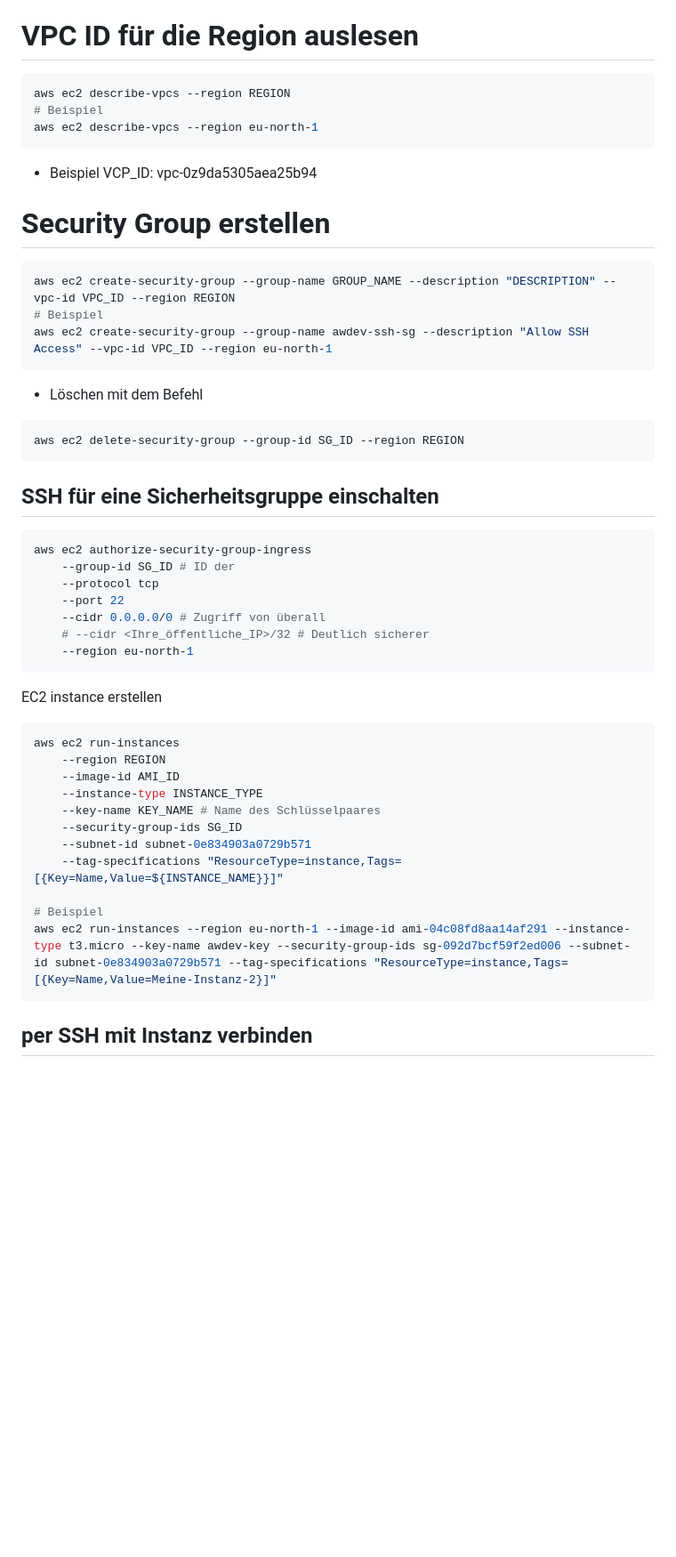
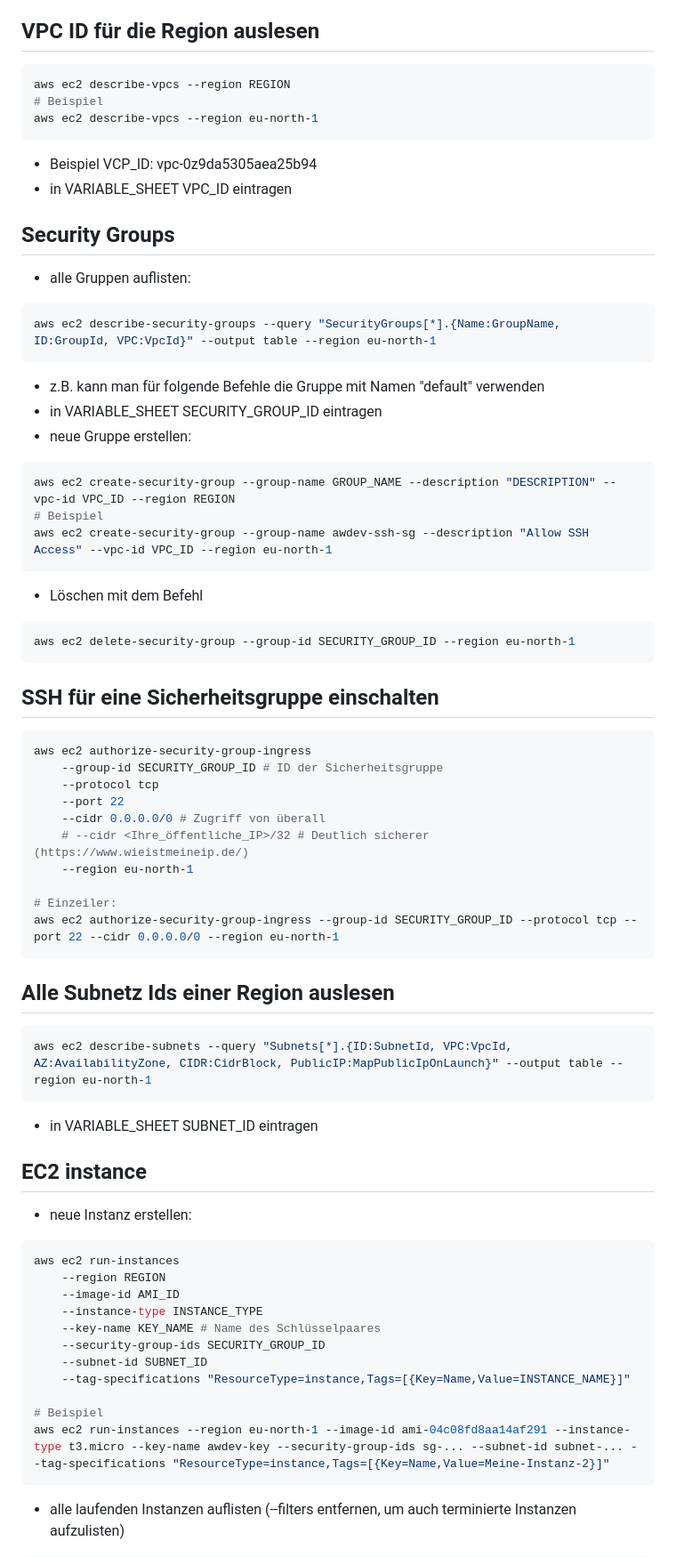
Before and after one commit to awgamedev/AWS, a Markdown page: Readme.md, the part around one of its changes. Shown at 89% size. Rendered like a GitHub page; blank space fills up the shorter version.

Commit message:
more information added to Readme

````diff
--- a/Readme.md
+++ b/Readme.md
@@ -32,7 +48,7 @@
 - .pem wird automatisch herunterladen (irgendwo ablegen, wo man es wiederverwenden kann)
 - Im Beispiel heißt die .pem Datei: awdev-key.pem
 
-# VPC ID für die Region auslesen
+## VPC ID für die Region auslesen
 
 ```bash
 aws ec2 describe-vpcs --region REGION
@@ -41,8 +57,19 @@ aws ec2 describe-vpcs --region eu-north-1
 ```
 
 - Beispiel VCP_ID: vpc-0z9da5305aea25b94
+- in VARIABLE_SHEET VPC_ID eintragen
 
-# Security Group erstellen
+## Security Groups
+
+- alle Gruppen auflisten:
+
+```bash
+aws ec2 describe-security-groups --query "SecurityGroups[*].{Name:GroupName, ID:GroupId, VPC:VpcId}" --output table --region eu-north-1
+```
+
+- z.B. kann man für folgende Befehle die Gruppe mit Namen "default" verwenden
+- in VARIABLE_SHEET SECURITY_GROUP_ID eintragen
+- neue Gruppe erstellen:
 
 ```bash
 aws ec2 create-security-group --group-name GROUP_NAME --description "DESCRIPTION" --vpc-id VPC_ID --region REGION
@@ -53,22 +80,35 @@ aws ec2 create-security-group --group-name awdev-ssh-sg --description "Allow SSH
 - Löschen mit dem Befehl
 
 ```bash
-aws ec2 delete-security-group --group-id SG_ID --region REGION
+aws ec2 delete-security-group --group-id SECURITY_GROUP_ID --region eu-north-1
 ```
 
 ## SSH für eine Sicherheitsgruppe einschalten
 
 ```bash
 aws ec2 authorize-security-group-ingress
-    --group-id SG_ID # ID der
+    --group-id SECURITY_GROUP_ID # ID der Sicherheitsgruppe
     --protocol tcp
     --port 22
     --cidr 0.0.0.0/0 # Zugriff von überall
-    # --cidr <Ihre_öffentliche_IP>/32 # Deutlich sicherer
+    # --cidr <Ihre_öffentliche_IP>/32 # Deutlich sicherer (https://www.wieistmeineip.de/)
     --region eu-north-1
+
+# Einzeiler:
+aws ec2 authorize-security-group-ingress --group-id SECURITY_GROUP_ID --protocol tcp --port 22 --cidr 0.0.0.0/0 --region eu-north-1
 ```
 
-EC2 instance erstellen
+## Alle Subnetz Ids einer Region auslesen
+
+```bash
+aws ec2 describe-subnets --query "Subnets[*].{ID:SubnetId, VPC:VpcId, AZ:AvailabilityZone, CIDR:CidrBlock, PublicIP:MapPublicIpOnLaunch}" --output table --region eu-north-1
+```
+
+- in VARIABLE_SHEET SUBNET_ID eintragen
+
+## EC2 instance
+
+- neue Instanz erstellen:
 
 ```bash
 aws ec2 run-instances
@@ -76,13 +116,13 @@ aws ec2 run-instances
     --image-id AMI_ID
     --instance-type INSTANCE_TYPE
     --key-name KEY_NAME # Name des Schlüsselpaares
-    --security-group-ids SG_ID
-    --subnet-id subnet-0e834903a0729b571
-    --tag-specifications "ResourceType=instance,Tags=[{Key=Name,Value=${INSTANCE_NAME}}]"
+    --security-group-ids SECURITY_GROUP_ID
+    --subnet-id SUBNET_ID
+    --tag-specifications "ResourceType=instance,Tags=[{Key=Name,Value=INSTANCE_NAME}]"
 
 # Beispiel
-aws ec2 run-instances --region eu-north-1 --image-id ami-04c08fd8aa14af291 --instance-type t3.micro --key-name awdev-key --security-group-ids sg-092d7bcf59f2ed006 --subnet-id subnet-0e834903a0729b571 --tag-specifications "ResourceType=instance,Tags=[{Key=Name,Value=Meine-Instanz-2}]"
+aws ec2 run-instances --region eu-north-1 --image-id ami-04c08fd8aa14af291 --instance-type t3.micro --key-name awdev-key --security-group-ids sg-... --subnet-id subnet-... --tag-specifications "ResourceType=instance,Tags=[{Key=Name,Value=Meine-Instanz-2}]"
 ```
 
-## per SSH mit Instanz verbinden
+- alle laufenden Instanzen auflisten (--filters entfernen, um auch terminierte Instanzen aufzulisten)
 
````
Also changed, not shown: other parts of Readme.md (+42 -1 lines).
